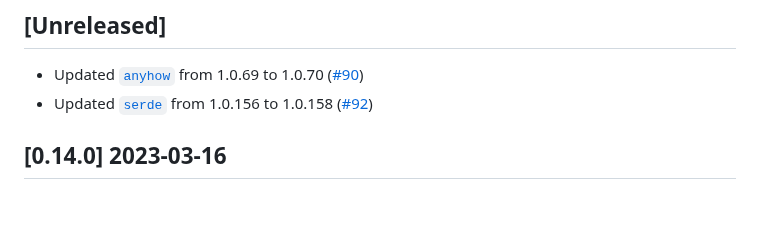
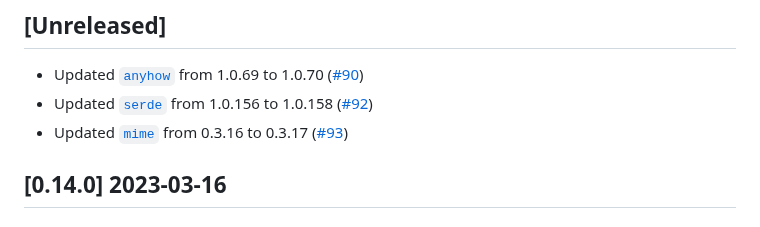
Before and after one commit to vbrandl/petnames-generator, a Markdown page: CHANGELOG.md, the part around one of its changes. GitHub-like rendering.

Commit message:
Update changelog

```diff
--- a/CHANGELOG.md
+++ b/CHANGELOG.md
@@ -7,6 +7,7 @@ and this project adheres to [Semantic Versioning](https://semver.org/spec/v2.0.0
 
 * Updated [`anyhow`](https://github.com/dtolnay/anyhow) from 1.0.69 to 1.0.70 ([#90])
 * Updated [`serde`](https://github.com/serde-rs/serde) from 1.0.156 to 1.0.158 ([#92])
+* Updated [`mime`](https://github.com/hyperium/mime) from 0.3.16 to 0.3.17 ([#93])
 
 [#90]: https://github.com/vbrandl/petnames-generator/pull/90
 [#92]: https://github.com/vbrandl/petnames-generator/pull/92
```
Also changed, not shown: other parts of CHANGELOG.md (+1 -0 lines).
